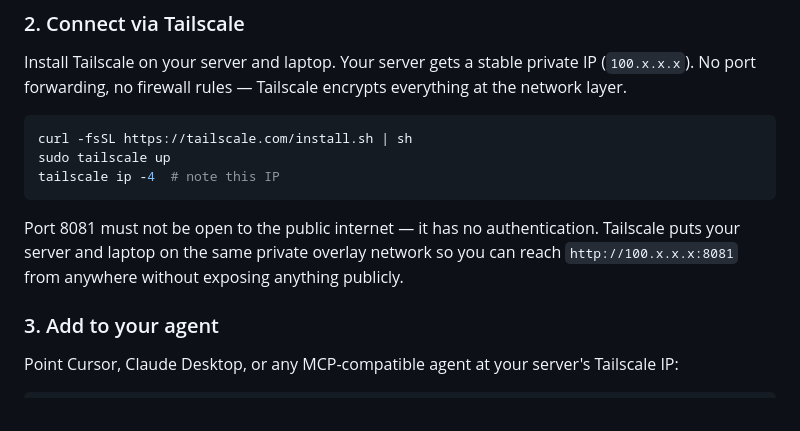
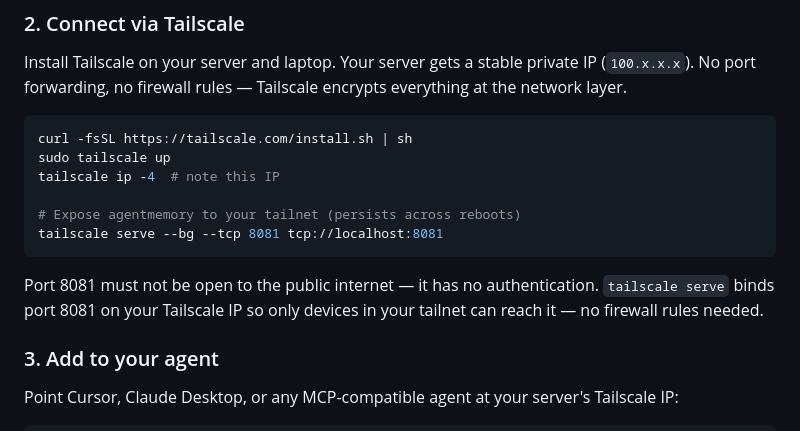
Before and after one commit to tonyzorin/agentmemory, a Markdown page: README.md, the part around the change. GitHub-like rendering.

````diff
--- a/README.md
+++ b/README.md
@@ -49,9 +49,12 @@ Install Tailscale on your server and laptop. Your server gets a stable private I
 curl -fsSL https://tailscale.com/install.sh | sh
 sudo tailscale up
 tailscale ip -4  # note this IP
+
+# Expose agentmemory to your tailnet (persists across reboots)
+tailscale serve --bg --tcp 8081 tcp://localhost:8081
 ```
 
-Port 8081 must not be open to the public internet — it has no authentication. Tailscale puts your server and laptop on the same private overlay network so you can reach `http://100.x.x.x:8081` from anywhere without exposing anything publicly.
+Port 8081 must not be open to the public internet — it has no authentication. `tailscale serve` binds port 8081 on your Tailscale IP so only devices in your tailnet can reach it — no firewall rules needed.
 
 ### 3. Add to your agent
 
````
Also changed, not shown: OPENCLAW_SETUP.md (+6 -3 lines).
